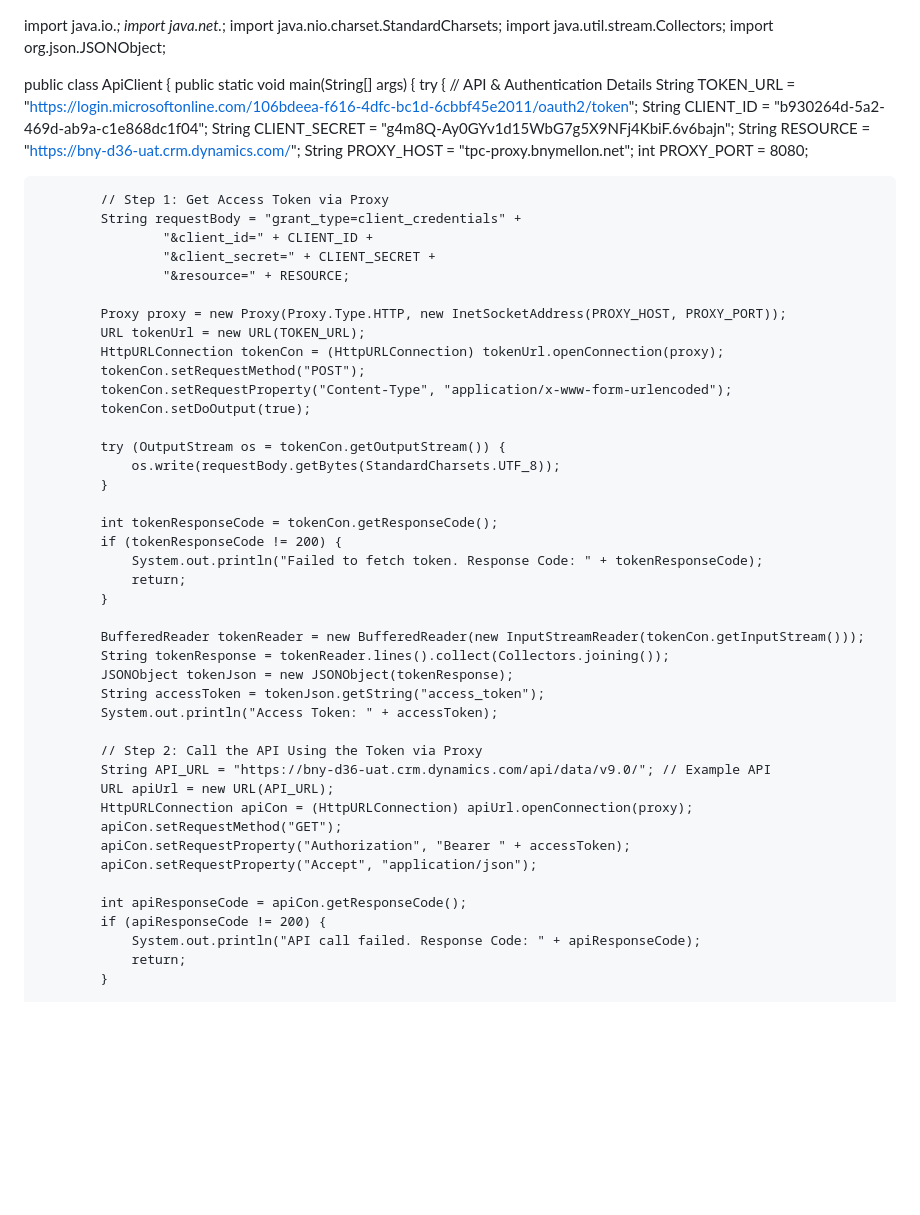
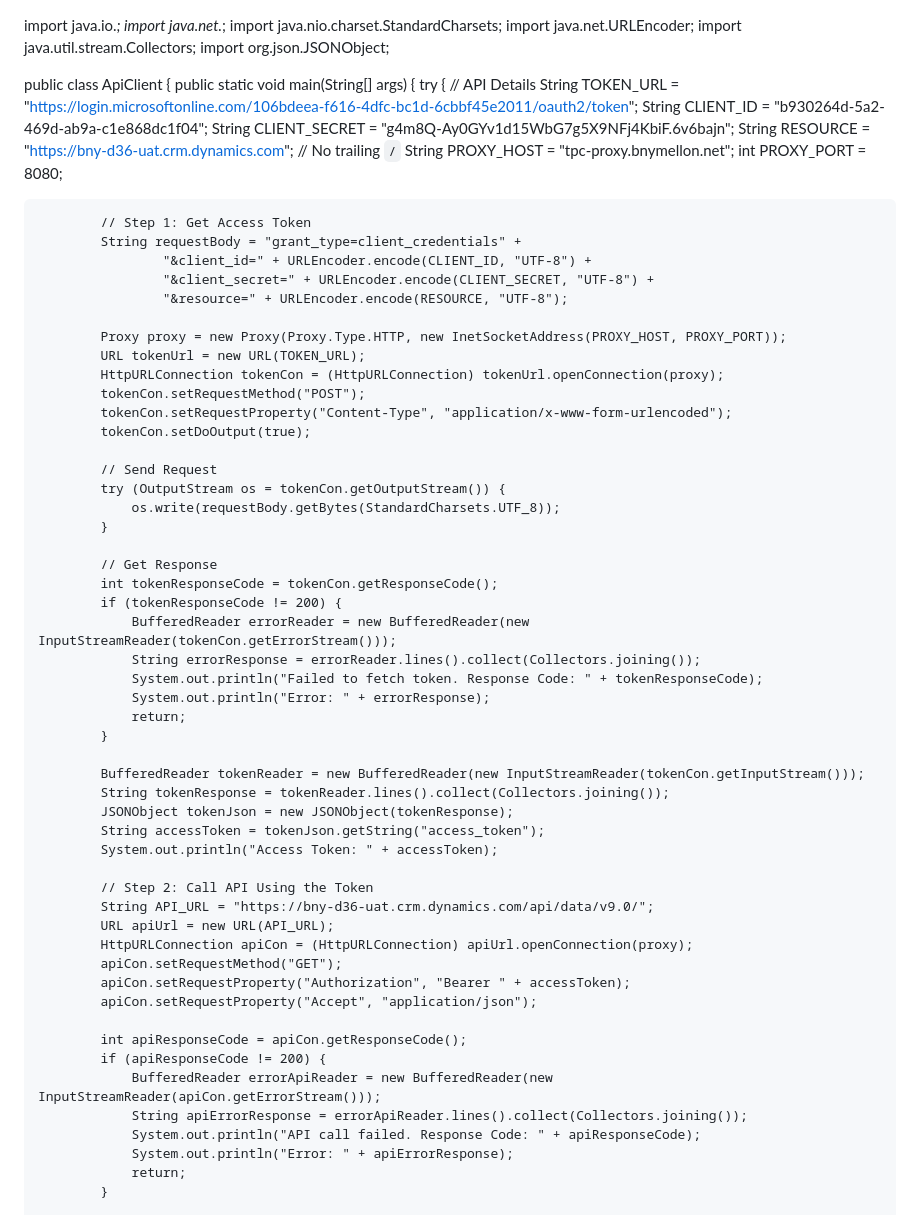
Before and after one commit to edwardsalvatore/thanuja, a Markdown page: README.md, the part around the change. Rendered like a GitHub page; blank space fills up the shorter version.

```diff
--- a/README.md
+++ b/README.md
@@ -1,25 +1,26 @@
 import java.io.*;
 import java.net.*;
 import java.nio.charset.StandardCharsets;
+import java.net.URLEncoder;
 import java.util.stream.Collectors;
 import org.json.JSONObject;
 
 public class ApiClient {
     public static void main(String[] args) {
         try {
-            // API & Authentication Details
+            // API Details
             String TOKEN_URL = "https://login.microsoftonline.com/106bdeea-f616-4dfc-bc1d-6cbbf45e2011/oauth2/token";
             String CLIENT_ID = "b930264d-5a2-469d-ab9a-c1e868dc1f04";
             String CLIENT_SECRET = "g4m8Q-Ay0GYv1d15WbG7g5X9NFj4KbiF.6v6bajn";
-            String RESOURCE = "https://bny-d36-uat.crm.dynamics.com/";
+            String RESOURCE = "https://bny-d36-uat.crm.dynamics.com"; // No trailing `/`
             String PROXY_HOST = "tpc-proxy.bnymellon.net";
             int PROXY_PORT = 8080;
 
-            // Step 1: Get Access Token via Proxy
+            // Step 1: Get Access Token
             String requestBody = "grant_type=client_credentials" +
-                    "&client_id=" + CLIENT_ID +
-                    "&client_secret=" + CLIENT_SECRET +
-                    "&resource=" + RESOURCE;
+                    "&client_id=" + URLEncoder.encode(CLIENT_ID, "UTF-8") +
+                    "&client_secret=" + URLEncoder.encode(CLIENT_SECRET, "UTF-8") +
+                    "&resource=" + URLEncoder.encode(RESOURCE, "UTF-8");
 
             Proxy proxy = new Proxy(Proxy.Type.HTTP, new InetSocketAddress(PROXY_HOST, PROXY_PORT));
             URL tokenUrl = new URL(TOKEN_URL);
@@ -28,13 +29,18 @@ public class ApiClient {
             tokenCon.setRequestProperty("Content-Type", "application/x-www-form-urlencoded");
             tokenCon.setDoOutput(true);
 
+            // Send Request
             try (OutputStream os = tokenCon.getOutputStream()) {
                 os.write(requestBody.getBytes(StandardCharsets.UTF_8));
             }
 
+            // Get Response
             int tokenResponseCode = tokenCon.getResponseCode();
             if (tokenResponseCode != 200) {
+                BufferedReader errorReader = new BufferedReader(new InputStreamReader(tokenCon.getErrorStream()));
+                String errorResponse = errorReader.lines().collect(Collectors.joining());
                 System.out.println("Failed to fetch token. Response Code: " + tokenResponseCode);
+                System.out.println("Error: " + errorResponse);
                 return;
             }
 
@@ -44,8 +50,8 @@ public class ApiClient {
             String accessToken = tokenJson.getString("access_token");
             System.out.println("Access Token: " + accessToken);
 
-            // Step 2: Call the API Using the Token via Proxy
-            String API_URL = "https://bny-d36-uat.crm.dynamics.com/api/data/v9.0/"; // Example API
+            // Step 2: Call API Using the Token
+            String API_URL = "https://bny-d36-uat.crm.dynamics.com/api/data/v9.0/";
             URL apiUrl = new URL(API_URL);
             HttpURLConnection apiCon = (HttpURLConnection) apiUrl.openConnection(proxy);
             apiCon.setRequestMethod("GET");
@@ -54,7 +60,10 @@ public class ApiClient {
 
             int apiResponseCode = apiCon.getResponseCode();
             if (apiResponseCode != 200) {
+                BufferedReader errorApiReader = new BufferedReader(new InputStreamReader(apiCon.getErrorStream()));
+                String apiErrorResponse = errorApiReader.lines().collect(Collectors.joining());
                 System.out.println("API call failed. Response Code: " + apiResponseCode);
+                System.out.println("Error: " + apiErrorResponse);
                 return;
             }
 
```
